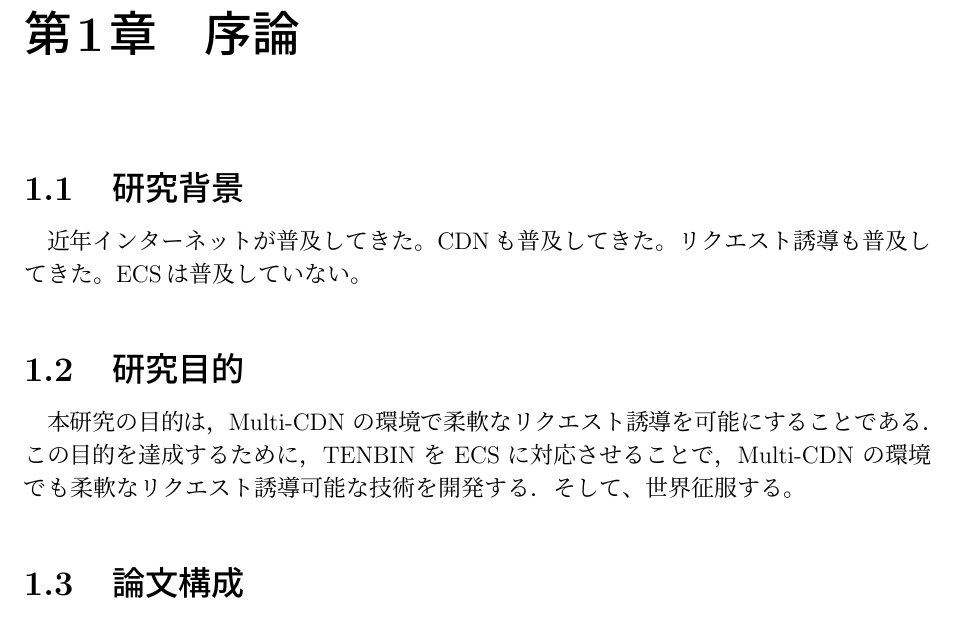
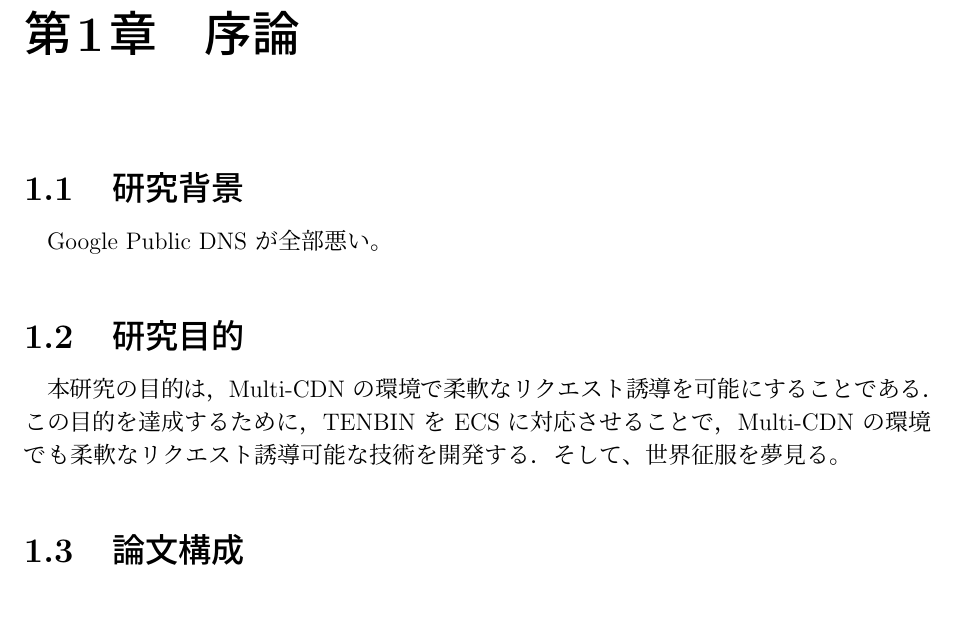
Before and after one commit to smkwlab/toshi-thesis-branch-test, a LaTeX thesis (thesis.tex): part of page 6 of 16, cut so that both start at the same text. Compiled offline with pLaTeX and dvipdfmx.

Commit message:
背景と研究目的を更新

```diff
--- a/thesis.tex
+++ b/thesis.tex
@@ -33,15 +33,12 @@
 %コミットの練習
 
 \section{研究背景}
-近年インターネットが普及してきた。
-CDNも普及してきた。
-リクエスト誘導も普及してきた。
-ECSは普及していない。
+Google Public DNS が全部悪い。
 
 \section{研究目的}
 本研究の目的は，Multi-CDN の環境で柔軟なリクエスト誘導を可能にすることである．
 この目的を達成するために，TENBIN を ECS に対応させることで，Multi-CDN の環境でも柔軟なリクエスト誘導可能な技術を開発する．
-そして、世界征服する。
+そして、世界征服を夢見る。
 
 \section{論文構成}
  本論文は全6章から成り，構成は以下のとおりである．
```
